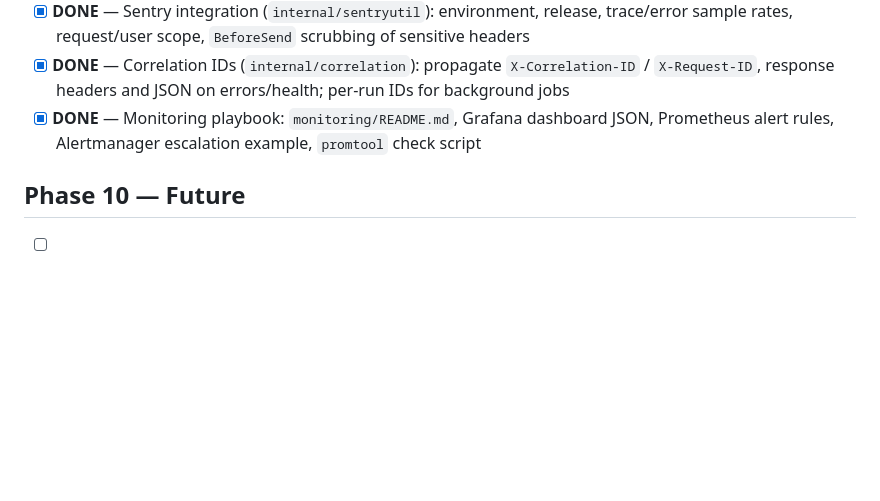
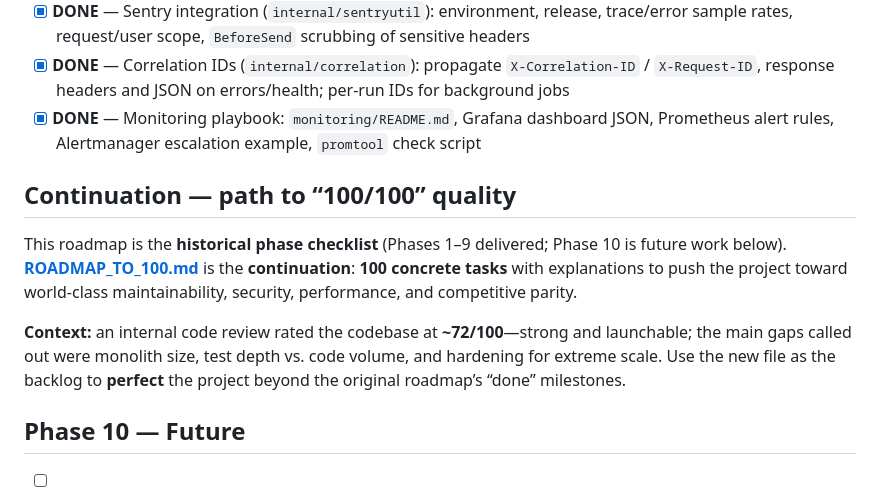
Before and after one commit to CryptoD/blockchain-explorer, a Markdown page: ROADMAP.md, the part around the change. Drawn GitHub-style; blank space fills up the shorter version.

Commit message:
docs: add ROADMAP_TO_100 (100 tasks) and link from ROADMAP
Continuation plan toward world-class quality; ROADMAP points to new file.

Made-with: Cursor

```diff
--- a/ROADMAP.md
+++ b/ROADMAP.md
@@ -59,6 +59,12 @@
 - [x] **DONE** — Correlation IDs (`internal/correlation`): propagate `X-Correlation-ID` / `X-Request-ID`, response headers and JSON on errors/health; per-run IDs for background jobs
 - [x] **DONE** — Monitoring playbook: `monitoring/README.md`, Grafana dashboard JSON, Prometheus alert rules, Alertmanager escalation example, `promtool` check script
 
+## Continuation — path to “100/100” quality
+
+This roadmap is the **historical phase checklist** (Phases 1–9 delivered; Phase 10 is future work below). **[ROADMAP_TO_100.md](ROADMAP_TO_100.md)** is the **continuation**: **100 concrete tasks** with explanations to push the project toward world-class maintainability, security, performance, and competitive parity.
+
+**Context:** an internal code review rated the codebase at **~72/100**—strong and launchable; the main gaps called out were monolith size, test depth vs. code volume, and hardening for extreme scale. Use the new file as the backlog to **perfect** the project beyond the original roadmap’s “done” milestones.
+
 ## Phase 10 — Future
 - [ ] Replace placeholder RPC/pricing keys with real provider credentials for full data fidelity
 - [ ] Make HTML routes resilient to API rate limiting (avoid returning JSON rate-limit responses for pages)
```
Also changed, not shown: ROADMAP_TO_100.md (added, +143 -0 lines).
